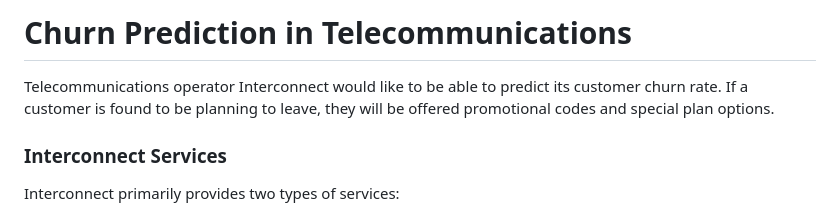
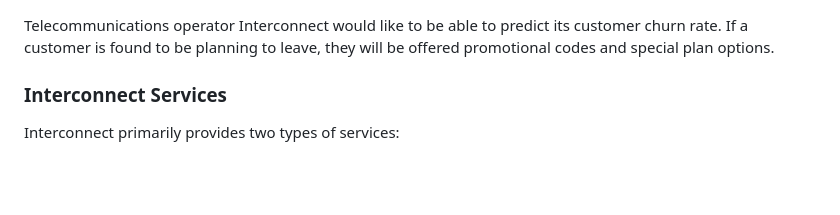
Before and after one commit to EnyaBarroso/Churn-prediction-in-telecommunications, a Markdown page: README.md, the part around the change. GitHub-like rendering; blank space fills up the shorter version.

```diff
--- a/README.md
+++ b/README.md
@@ -1,4 +1,3 @@
-# Churn Prediction in Telecommunications
 Telecommunications operator Interconnect would like to be able to predict its customer churn rate. If a customer is found to be planning to leave, they will be offered promotional codes and special plan options.
 
 ### Interconnect Services
```
